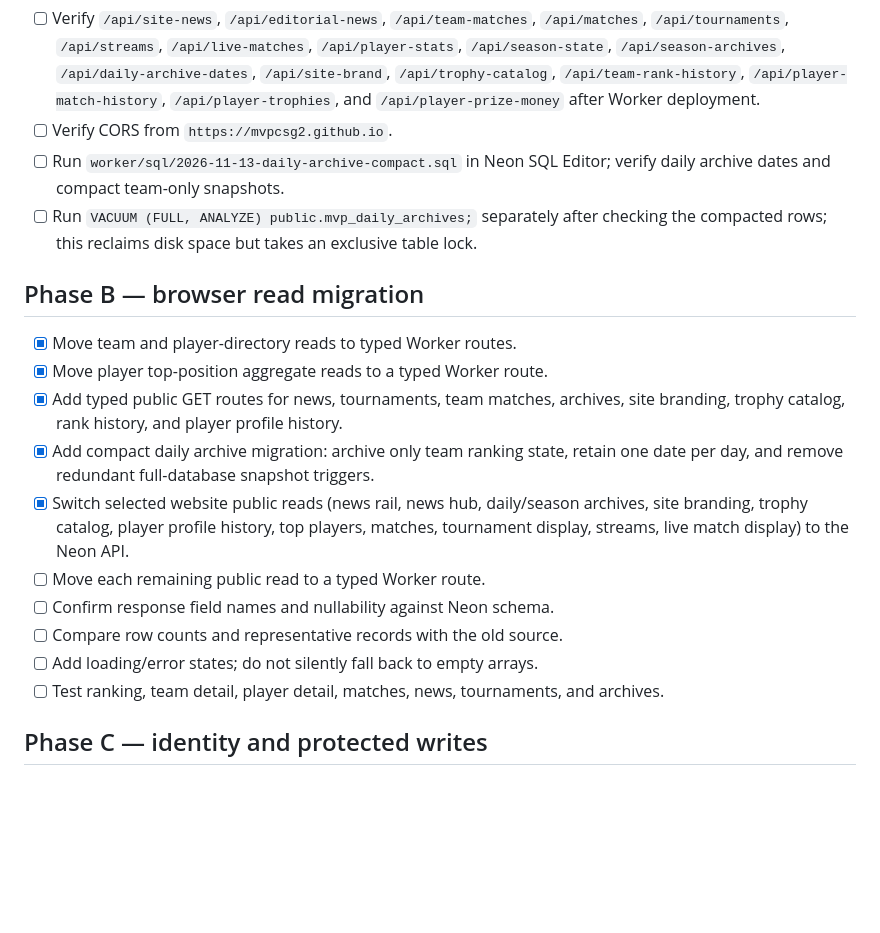
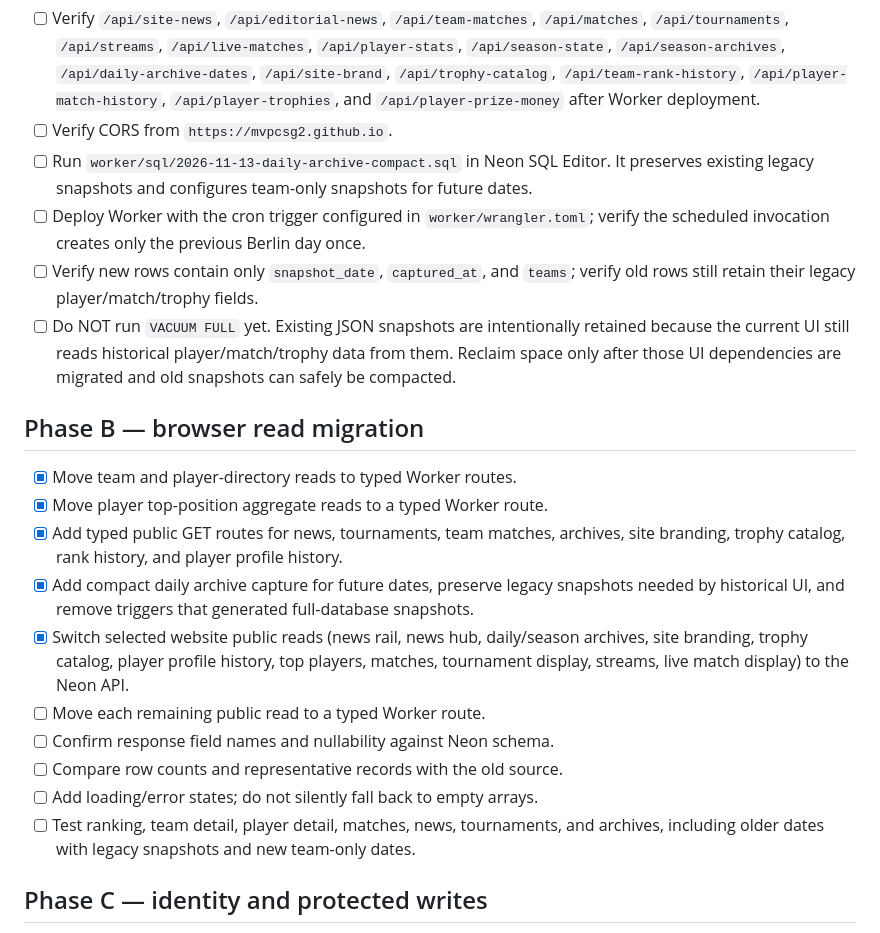
Before and after one commit to mvpcsg2/mvp-cs2-ranking, a Markdown page: worker/NEON_CUTOVER_CHECKLIST.md, the part around the change. Drawn GitHub-style; blank space fills up the shorter version.

Commit message:
Document scheduled compact archives and legacy retention

```diff
--- a/worker/NEON_CUTOVER_CHECKLIST.md
+++ b/worker/NEON_CUTOVER_CHECKLIST.md
@@ -12,20 +12,22 @@ Do not merge this branch as a complete Supabase replacement. It currently contai
 - [ ] `GET /api/player-top-positions` returns aggregate ranking positions.
 - [ ] Verify `/api/site-news`, `/api/editorial-news`, `/api/team-matches`, `/api/matches`, `/api/tournaments`, `/api/streams`, `/api/live-matches`, `/api/player-stats`, `/api/season-state`, `/api/season-archives`, `/api/daily-archive-dates`, `/api/site-brand`, `/api/trophy-catalog`, `/api/team-rank-history`, `/api/player-match-history`, `/api/player-trophies`, and `/api/player-prize-money` after Worker deployment.
 - [ ] Verify CORS from `https://mvpcsg2.github.io`.
-- [ ] Run `worker/sql/2026-11-13-daily-archive-compact.sql` in Neon SQL Editor; verify daily archive dates and compact team-only snapshots.
-- [ ] Run `VACUUM (FULL, ANALYZE) public.mvp_daily_archives;` separately after checking the compacted rows; this reclaims disk space but takes an exclusive table lock.
+- [ ] Run `worker/sql/2026-11-13-daily-archive-compact.sql` in Neon SQL Editor. It preserves existing legacy snapshots and configures team-only snapshots for future dates.
+- [ ] Deploy Worker with the cron trigger configured in `worker/wrangler.toml`; verify the scheduled invocation creates only the previous Berlin day once.
+- [ ] Verify new rows contain only `snapshot_date`, `captured_at`, and `teams`; verify old rows still retain their legacy player/match/trophy fields.
+- [ ] Do NOT run `VACUUM FULL` yet. Existing JSON snapshots are intentionally retained because the current UI still reads historical player/match/trophy data from them. Reclaim space only after those UI dependencies are migrated and old snapshots can safely be compacted.
 
 ## Phase B — browser read migration
 - [x] Move team and player-directory reads to typed Worker routes.
 - [x] Move player top-position aggregate reads to a typed Worker route.
 - [x] Add typed public GET routes for news, tournaments, team matches, archives, site branding, trophy catalog, rank history, and player profile history.
-- [x] Add compact daily archive migration: archive only team ranking state, retain one date per day, and remove redundant full-database snapshot triggers.
+- [x] Add compact daily archive capture for future dates, preserve legacy snapshots needed by historical UI, and remove triggers that generated full-database snapshots.
 - [x] Switch selected website public reads (news rail, news hub, daily/season archives, site branding, trophy catalog, player profile history, top players, matches, tournament display, streams, live match display) to the Neon API.
 - [ ] Move each remaining public read to a typed Worker route.
 - [ ] Confirm response field names and nullability against Neon schema.
 - [ ] Compare row counts and representative records with the old source.
 - [ ] Add loading/error states; do not silently fall back to empty arrays.
-- [ ] Test ranking, team detail, player detail, matches, news, tournaments, and archives.
+- [ ] Test ranking, team detail, player detail, matches, news, tournaments, and archives, including older dates with legacy snapshots and new team-only dates.
 
 ## Phase C — identity and protected writes
 - [ ] Decide whether Supabase Auth remains the identity provider during transition.
```
